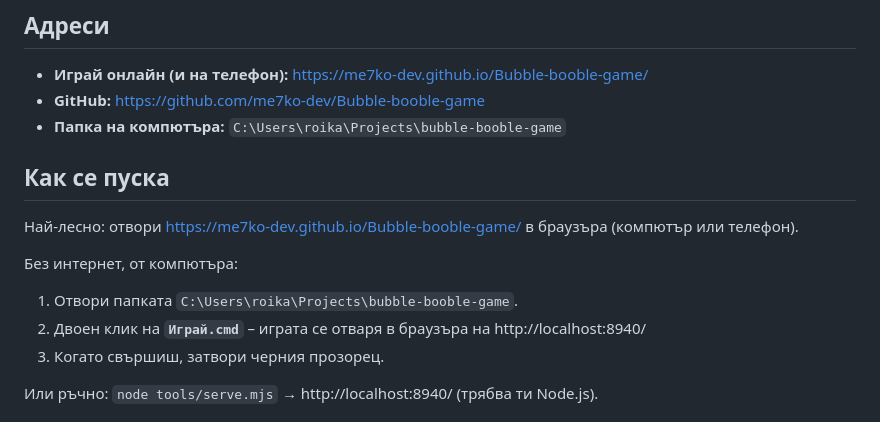
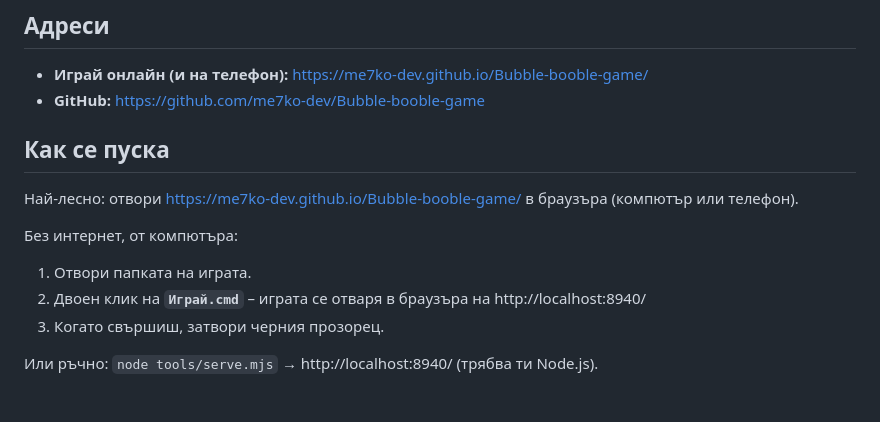
Before and after one commit to me7ko-dev/Bubble-booble-game, a Markdown page: README.md, the part around the change. Rendered like a GitHub page.

Commit message:
README: без папката на компютъра и без лични линкове
Co-Authored-By: Claude Opus 5.5 <noreply@anthropic.com>

```diff
--- a/README.md
+++ b/README.md
@@ -7,7 +7,6 @@
 
 - **Играй онлайн (и на телефон):** https://me7ko-dev.github.io/Bubble-booble-game/
 - **GitHub:** https://github.com/me7ko-dev/Bubble-booble-game
-- **Папка на компютъра:** `C:\Users\roika\Projects\bubble-booble-game`
 
 ## Как се пуска
 
@@ -15,7 +14,7 @@
 
 Без интернет, от компютъра:
 
-1. Отвори папката `C:\Users\roika\Projects\bubble-booble-game`.
+1. Отвори папката на играта.
 2. Двоен клик на **`Играй.cmd`** – играта се отваря в браузъра на http://localhost:8940/
 3. Когато свършиш, затвори черния прозорец.
 
```
